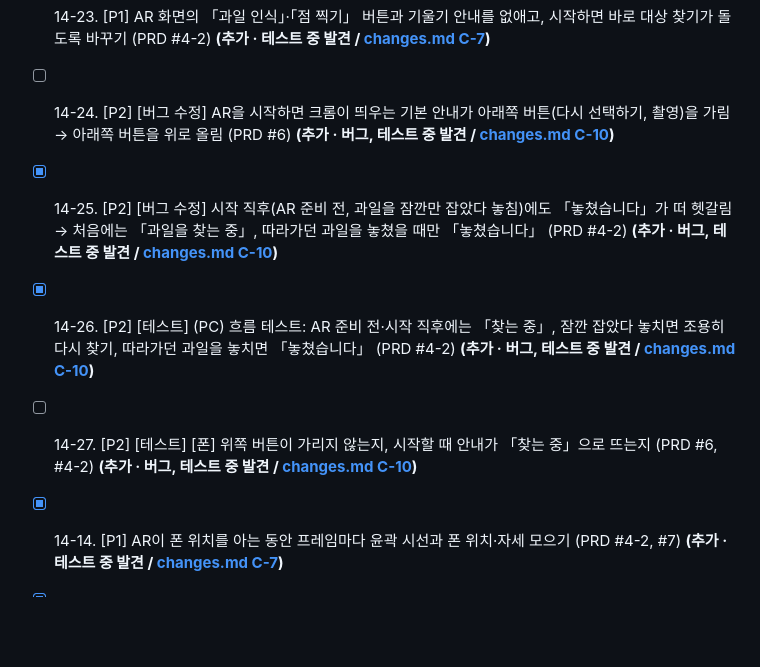
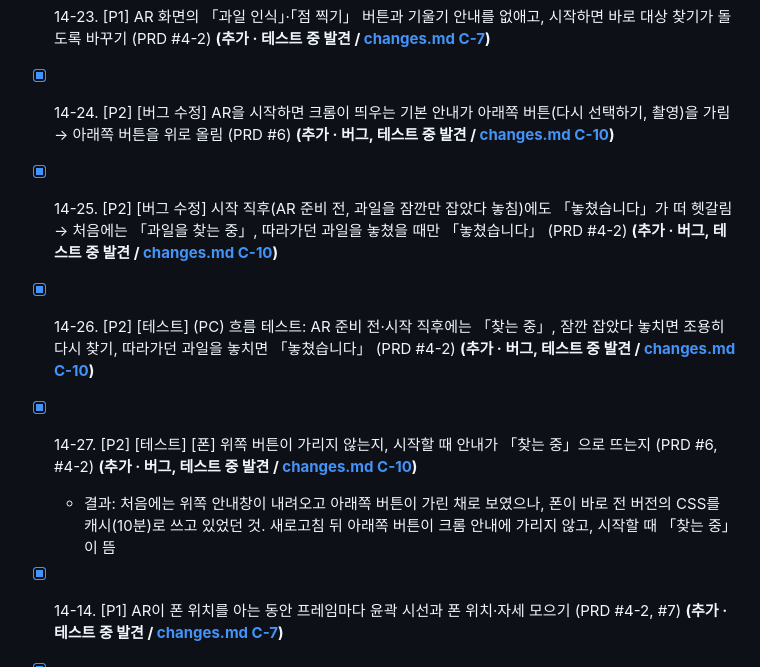
Before and after one commit to lgosoup/fruit-measure, a Markdown page: todo.md, the part around the change. Rendered like a GitHub page; blank space fills up the shorter version.

Commit message:
docs: 아래쪽 버튼·시작 안내 폰 확인 결과 기록 (todo 14-24, 14-27)
폰에서 아래쪽 버튼이 크롬 기본 안내에 가리지 않고, 시작할 때 「과일을
찾는 중」이 뜨는 것을 확인했다. 처음에는 예전 화면이 보였는데, GitHub
Pages가 파일을 10분 캐시해 폰이 직전 CSS를 쓰고 있었던 것이었다.

- todo 14-24·14-27 체크, 14-27에 확인 결과 기록
- changes.md C-10에 커밋 번호 기록

Co-Authored-By: Claude Opus 5.5 <noreply@anthropic.com>

```diff
--- a/todo.md
+++ b/todo.md
@@ -241,10 +241,11 @@
 - [x] 14-12. [P1] 따라가기: 다음 프레임부터 직전 과일 중심에서 다시 찾기(화면이 끊기지 않게 작은 이미지로, 몇 프레임마다) (PRD #4-2, #7) **(추가 · 테스트 중 발견 / [changes.md C-7](changes.md#c-7))**
 - [x] 14-13. [P1] 「다시 선택하기」 버튼: 「과일을 화면 가운데에 가깝게 해 주세요」 안내 후 대상 다시 찾기 (PRD #4-2) **(추가 · 테스트 중 발견 / [changes.md C-7](changes.md#c-7))**
 - [x] 14-23. [P1] AR 화면의 「과일 인식」·「점 찍기」 버튼과 기울기 안내를 없애고, 시작하면 바로 대상 찾기가 돌도록 바꾸기 (PRD #4-2) **(추가 · 테스트 중 발견 / [changes.md C-7](changes.md#c-7))**
-- [ ] 14-24. [P2] [버그 수정] AR을 시작하면 크롬이 띄우는 기본 안내가 아래쪽 버튼(다시 선택하기, 촬영)을 가림 → 아래쪽 버튼을 위로 올림 (PRD #6) **(추가 · 버그, 테스트 중 발견 / [changes.md C-10](changes.md#c-10))**
+- [x] 14-24. [P2] [버그 수정] AR을 시작하면 크롬이 띄우는 기본 안내가 아래쪽 버튼(다시 선택하기, 촬영)을 가림 → 아래쪽 버튼을 위로 올림 (PRD #6) **(추가 · 버그, 테스트 중 발견 / [changes.md C-10](changes.md#c-10))**
 - [x] 14-25. [P2] [버그 수정] 시작 직후(AR 준비 전, 과일을 잠깐만 잡았다 놓침)에도 「놓쳤습니다」가 떠 헷갈림 → 처음에는 「과일을 찾는 중」, 따라가던 과일을 놓쳤을 때만 「놓쳤습니다」 (PRD #4-2) **(추가 · 버그, 테스트 중 발견 / [changes.md C-10](changes.md#c-10))**
 - [x] 14-26. [P2] [테스트] (PC) 흐름 테스트: AR 준비 전·시작 직후에는 「찾는 중」, 잠깐 잡았다 놓치면 조용히 다시 찾기, 따라가던 과일을 놓치면 「놓쳤습니다」 (PRD #4-2) **(추가 · 버그, 테스트 중 발견 / [changes.md C-10](changes.md#c-10))**
-- [ ] 14-27. [P2] [테스트] [폰] 위쪽 버튼이 가리지 않는지, 시작할 때 안내가 「찾는 중」으로 뜨는지 (PRD #6, #4-2) **(추가 · 버그, 테스트 중 발견 / [changes.md C-10](changes.md#c-10))**
+- [x] 14-27. [P2] [테스트] [폰] 위쪽 버튼이 가리지 않는지, 시작할 때 안내가 「찾는 중」으로 뜨는지 (PRD #6, #4-2) **(추가 · 버그, 테스트 중 발견 / [changes.md C-10](changes.md#c-10))**
+  - 결과: 처음에는 위쪽 안내창이 내려오고 아래쪽 버튼이 가린 채로 보였으나, 폰이 바로 전 버전의 CSS를 캐시(10분)로 쓰고 있었던 것. 새로고침 뒤 아래쪽 버튼이 크롬 안내에 가리지 않고, 시작할 때 「찾는 중」이 뜸
 - [x] 14-14. [P1] AR이 폰 위치를 아는 동안 프레임마다 윤곽 시선과 폰 위치·자세 모으기 (PRD #4-2, #7) **(추가 · 테스트 중 발견 / [changes.md C-7](changes.md#c-7))**
 - [x] 14-15. [P1] 계산식: 여러 위치에서 본 윤곽 시선을 한 구(중심, 지름)에 맞추기 (PRD #4-2, #7) **(추가 · 테스트 중 발견 / [changes.md C-7](changes.md#c-7))** **(변경 · 범위 조정 / [changes.md C-8](changes.md#c-8))**
 - [x] 14-16. [P1] 크기 확정: 모은 측정 수·움직인 거리·값의 흔들림으로 정하고, 정해지면 완료 표시(크기와 무엇을 잰 값인지 설명) (PRD #4-2, #10) **(추가 · 테스트 중 발견 / [changes.md C-7](changes.md#c-7))** **(변경 · 범위 조정 / [changes.md C-8](changes.md#c-8))**
```
Also changed, not shown: changes.md (+1 -1 lines).
